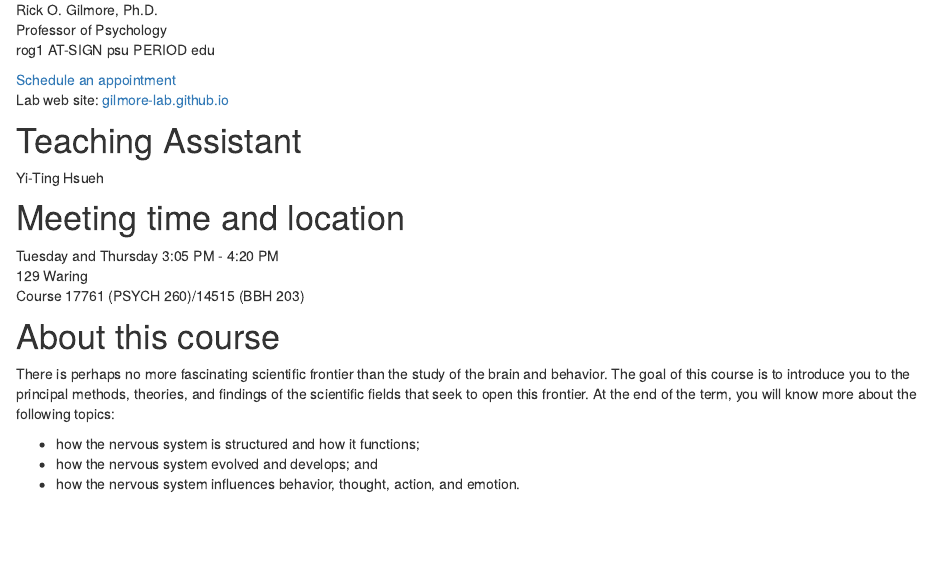
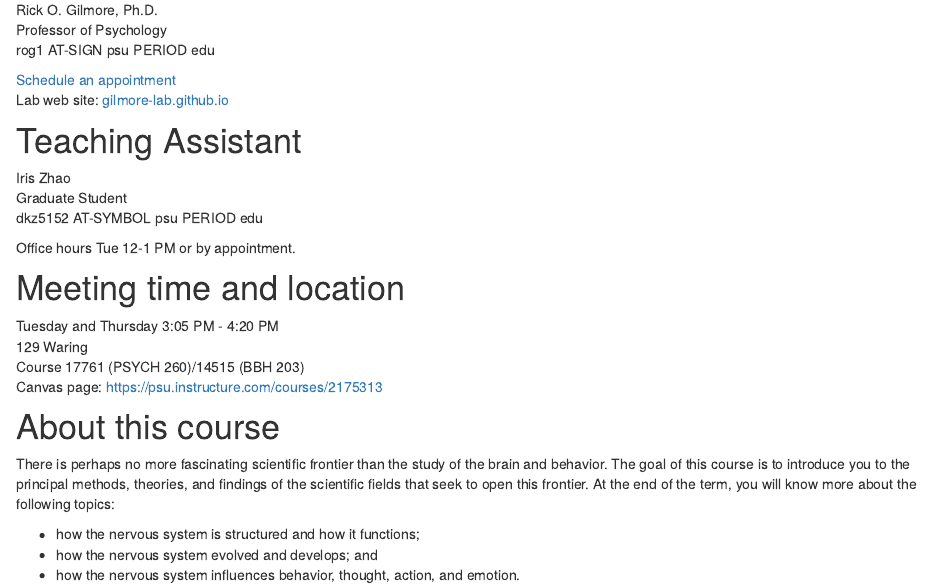
Before and after one commit to psu-psychology/psych-260-2022-spring, an R Markdown document (index.Rmd): the page in a window 1100 px wide, from 260 px down. Rendered offline with R 4.5, knitr and Pandoc, with nearby package versions.

Commit message:
Add Iris' info

```diff
--- a/index.Rmd
+++ b/index.Rmd
@@ -16,13 +16,18 @@ Lab web site: [gilmore-lab.github.io](http://gilmore-lab.github.io/)</br>
 
 # Teaching Assistant
 
-Yi-Ting Hsueh</br>
+Iris Zhao</br>
+Graduate Student</br>
+dkz5152 AT-SYMBOL psu PERIOD edu</br>
+
+Office hours Tue 12-1 PM or by appointment.
 
 # Meeting time and location
 
 Tuesday and Thursday 3:05 PM - 4:20 PM</br>
 129 Waring</br>
 Course 17761 (PSYCH 260)/14515 (BBH 203)</br>
+Canvas page: <https://psu.instructure.com/courses/2175313>
 
 # About this course
 
```
Also changed, not shown: 3 other files.
